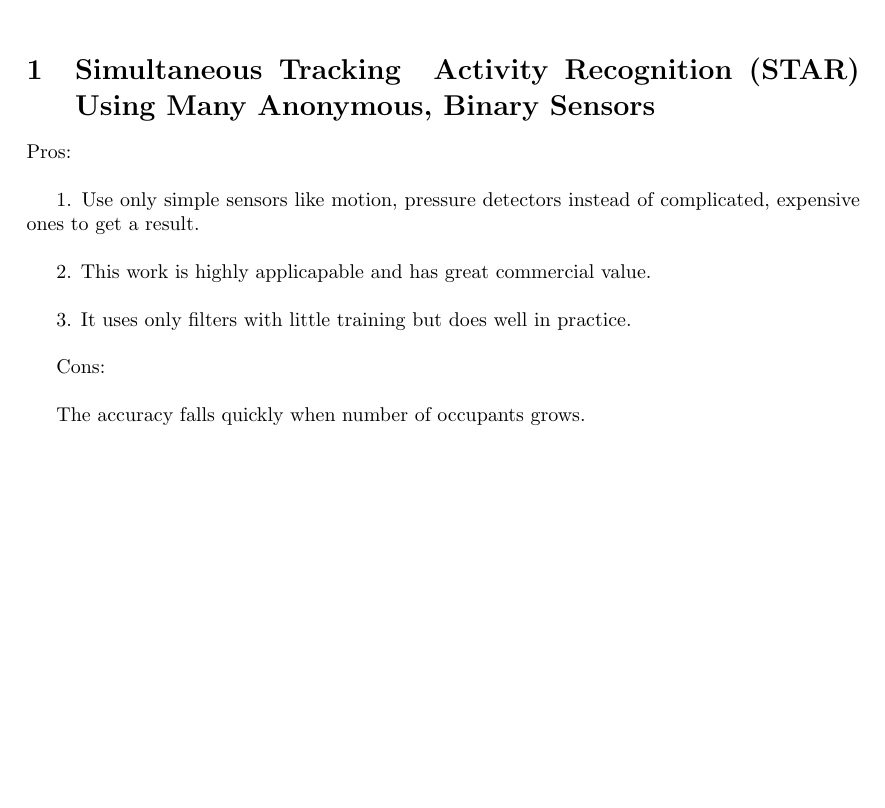
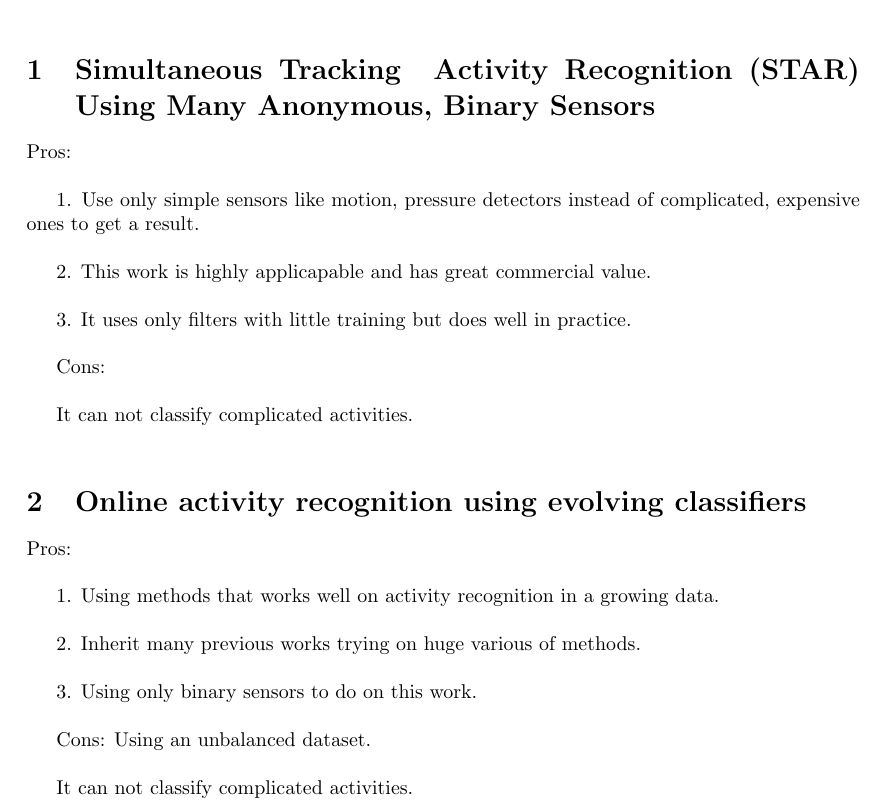
Before and after one commit to iAgentNTU/critique-exercise, a LaTeX document (pinghao/pinghao_critique.tex): part of the page, cut so that both start at the same text, the shorter picture padded with empty space. Compiled offline with pdfLaTeX.

Commit message:
pinghao20141107

```diff
--- a/pinghao/pinghao_critique.tex
+++ b/pinghao/pinghao_critique.tex
@@ -40,8 +40,28 @@ Pros:\\
 Cons:\\
 
 % criticism:
-The accuracy falls quickly when number of occupants grows.\\
+It can not classify complicated activities.\\
 
+\section{Online activity recognition using evolving classifiers}
+
+%subtitle:
+Pros:\\
+
+% positive #1:
+1. Using methods that works well on activity recognition in a growing data.\\
+
+% positive #2:
+2. Inherit many previous works trying on huge various of methods.\\
+
+% positive #3:
+3. Using only binary sensors to do on this work.\\
+
+% subtitle:
+Cons:
+Using an unbalanced dataset.\\
+
+% criticism:
+It can not classify complicated activities.\\
 
 % ----------------------- import bibtex ----------------------------
 
```
Also changed, not shown: pinghao/pinghao_critique.pdf, 3 other files.
